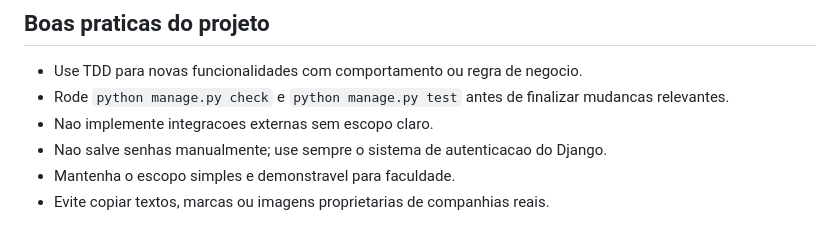
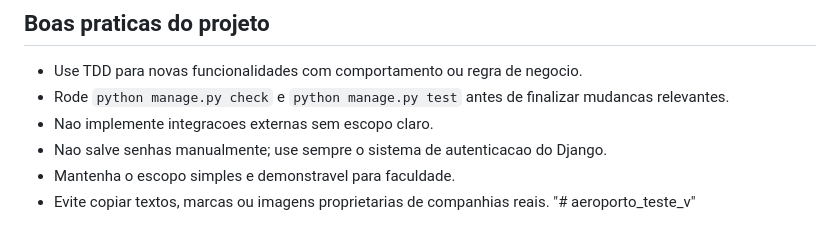
Before and after one commit to Guilhermefrv/projeto_aeroporto, a Markdown page: README.md, the part around the change. Drawn GitHub-style.

```diff
--- a/README.md
+++ b/README.md
@@ -316,3 +316,4 @@ python manage.py makemigrations --check --dry-run
 - Nao salve senhas manualmente; use sempre o sistema de autenticacao do Django.
 - Mantenha o escopo simples e demonstravel para faculdade.
 - Evite copiar textos, marcas ou imagens proprietarias de companhias reais.
+"# aeroporto_teste_v"
```
